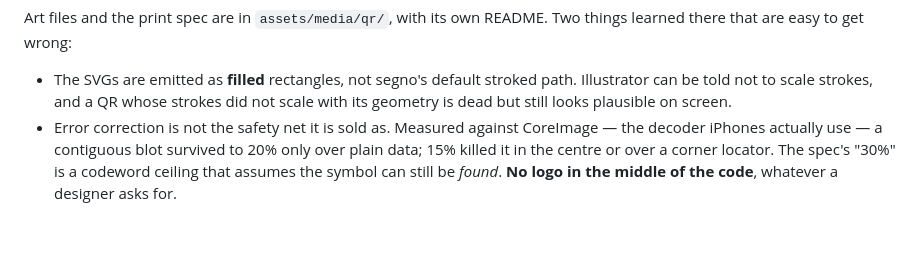
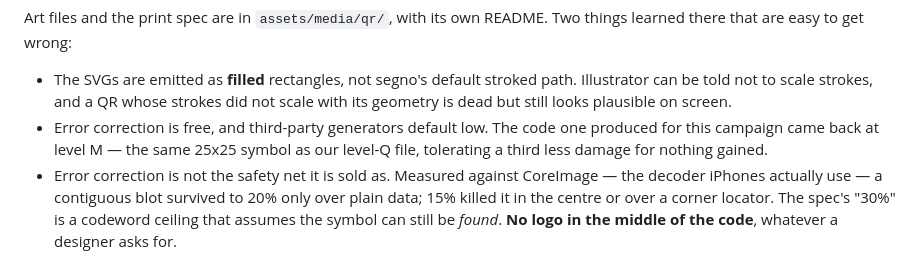
Before and after one commit to donron00712/wishbone, a Markdown page: CLAUDE.md, the part around the change. Rendered like a GitHub page; blank space fills up the shorter version.

Commit message:
Correct the QR minimum size, and record what a low EC level costs
The blanket 20mm came from testing qr-slip alone. qr-slip-compact has
larger modules and holds to 12mm where qr-slip fails at that size. 20mm
stays the number to ask a printer for, because a measured floor has no
margin in it.

Also records what a third-party generator cost by defaulting to error
correction M: the same 25x25 symbol as our level-Q file, a third less
damage tolerated, for a setting that is free to ask for.

Co-Authored-By: Claude Opus 5 <noreply@anthropic.com>

```diff
--- a/CLAUDE.md
+++ b/CLAUDE.md
@@ -175,6 +175,9 @@ Two things learned there that are easy to get wrong:
 - The SVGs are emitted as **filled** rectangles, not segno's default stroked
   path. Illustrator can be told not to scale strokes, and a QR whose strokes
   did not scale with its geometry is dead but still looks plausible on screen.
+- Error correction is free, and third-party generators default low. The code
+  one produced for this campaign came back at level M — the same 25x25 symbol
+  as our level-Q file, tolerating a third less damage for nothing gained.
 - Error correction is not the safety net it is sold as. Measured against
   CoreImage — the decoder iPhones actually use — a contiguous blot survived to
   20% only over plain data; 15% killed it in the centre or over a corner
```
Also changed, not shown: 1 other file.
